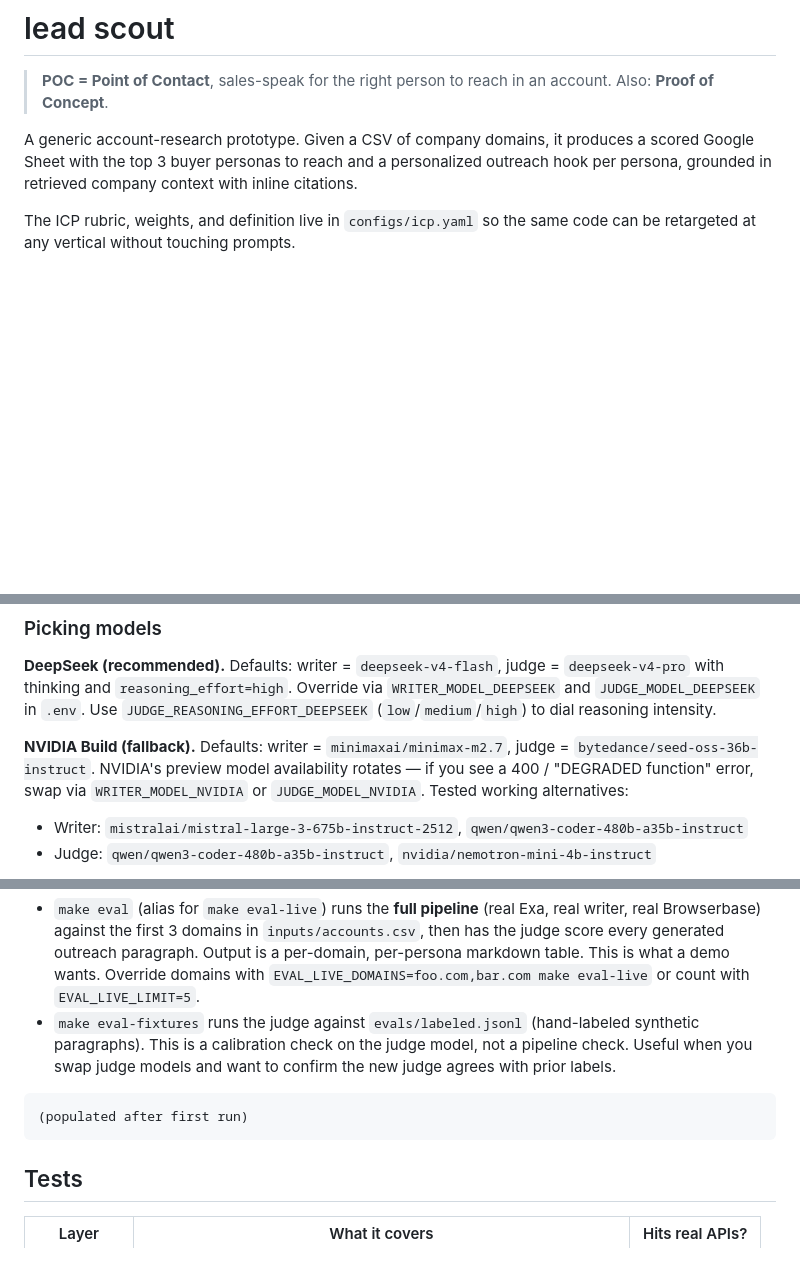
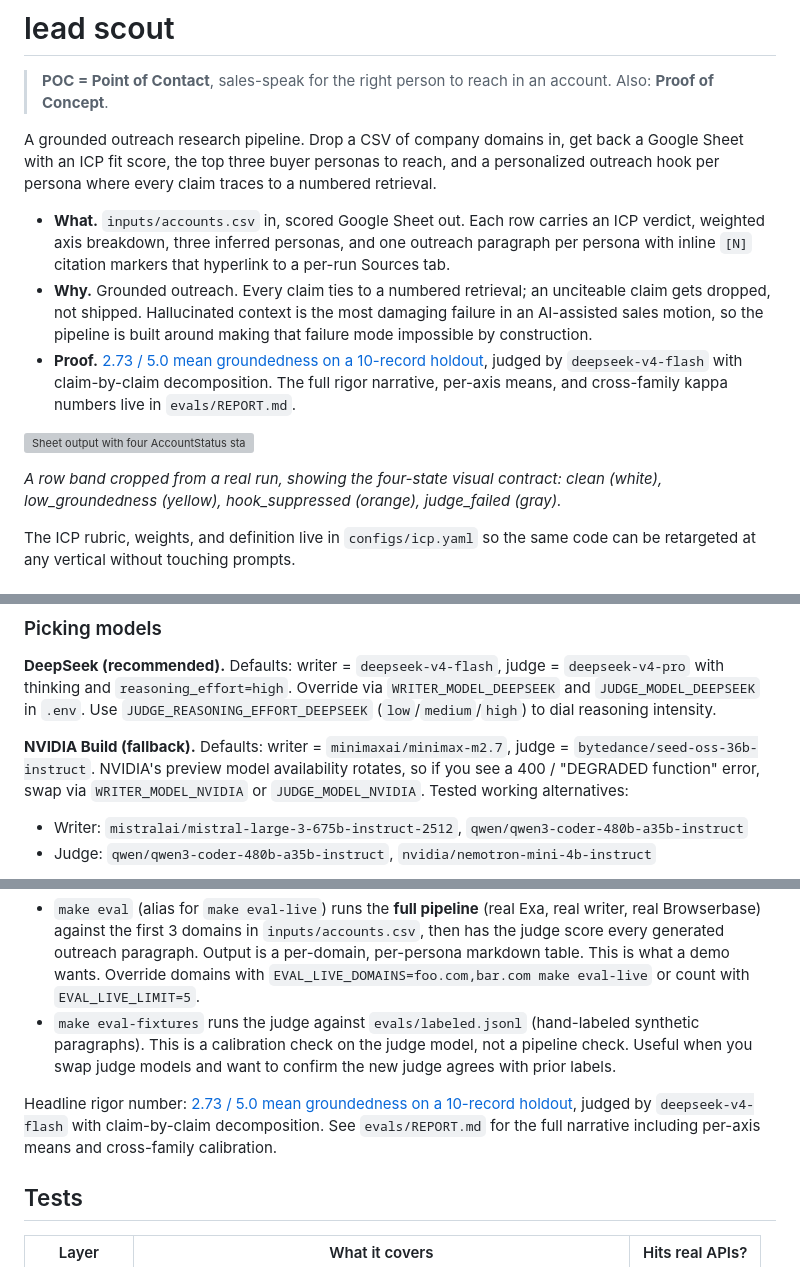
Before and after one commit to pjnhek/poc_scraper, a Markdown page: README.md, 3 parts joined by grey strips. Rendered like a GitHub page; blank space fills up the shorter version; grey boxes are pictures that could not be loaded.

````diff
--- a/README.md
+++ b/README.md
@@ -3,7 +3,15 @@
 > **POC = Point of Contact**, sales-speak for the right person to reach in an account.
 > Also: **Proof of Concept**.
 
-A generic account-research prototype. Given a CSV of company domains, it produces a scored Google Sheet with the top 3 buyer personas to reach and a personalized outreach hook per persona, grounded in retrieved company context with inline citations.
+A grounded outreach research pipeline. Drop a CSV of company domains in, get back a Google Sheet with an ICP fit score, the top three buyer personas to reach, and a personalized outreach hook per persona where every claim traces to a numbered retrieval.
+
+- **What.** `inputs/accounts.csv` in, scored Google Sheet out. Each row carries an ICP verdict, weighted axis breakdown, three inferred personas, and one outreach paragraph per persona with inline `[N]` citation markers that hyperlink to a per-run Sources tab.
+- **Why.** Grounded outreach. Every claim ties to a numbered retrieval; an unciteable claim gets dropped, not shipped. Hallucinated context is the most damaging failure in an AI-assisted sales motion, so the pipeline is built around making that failure mode impossible by construction.
+- **Proof.** [2.73 / 5.0 mean groundedness on a 10-record holdout](evals/REPORT.md), judged by `deepseek-v4-flash` with claim-by-claim decomposition. The full rigor narrative, per-axis means, and cross-family kappa numbers live in `evals/REPORT.md`.
+
+![Sheet output with four AccountStatus states](images/hero.png)
+
+*A row band cropped from a real run, showing the four-state visual contract: clean (white), low_groundedness (yellow), hook_suppressed (orange), judge_failed (gray).*
 
 The ICP rubric, weights, and definition live in `configs/icp.yaml` so the same code can be retargeted at any vertical without touching prompts.
 
@@ -113,7 +164,7 @@ If you want the public-repo guard active locally (recommended for any contributo
 
 **DeepSeek (recommended).** Defaults: writer = `deepseek-v4-flash`, judge = `deepseek-v4-pro` with thinking and `reasoning_effort=high`. Override via `WRITER_MODEL_DEEPSEEK` and `JUDGE_MODEL_DEEPSEEK` in `.env`. Use `JUDGE_REASONING_EFFORT_DEEPSEEK` (`low`/`medium`/`high`) to dial reasoning intensity.
 
-**NVIDIA Build (fallback).** Defaults: writer = `minimaxai/minimax-m2.7`, judge = `bytedance/seed-oss-36b-instruct`. NVIDIA's preview model availability rotates — if you see a 400 / "DEGRADED function" error, swap via `WRITER_MODEL_NVIDIA` or `JUDGE_MODEL_NVIDIA`. Tested working alternatives:
+**NVIDIA Build (fallback).** Defaults: writer = `minimaxai/minimax-m2.7`, judge = `bytedance/seed-oss-36b-instruct`. NVIDIA's preview model availability rotates, so if you see a 400 / "DEGRADED function" error, swap via `WRITER_MODEL_NVIDIA` or `JUDGE_MODEL_NVIDIA`. Tested working alternatives:
 
 - Writer: `mistralai/mistral-large-3-675b-instruct-2512`, `qwen/qwen3-coder-480b-a35b-instruct`
 - Judge: `qwen/qwen3-coder-480b-a35b-instruct`, `nvidia/nemotron-mini-4b-instruct`
@@ -133,9 +184,7 @@ Two modes:
 - `make eval` (alias for `make eval-live`) runs the **full pipeline** (real Exa, real writer, real Browserbase) against the first 3 domains in `inputs/accounts.csv`, then has the judge score every generated outreach paragraph. Output is a per-domain, per-persona markdown table. This is what a demo wants. Override domains with `EVAL_LIVE_DOMAINS=foo.com,bar.com make eval-live` or count with `EVAL_LIVE_LIMIT=5`.
 - `make eval-fixtures` runs the judge against `evals/labeled.jsonl` (hand-labeled synthetic paragraphs). This is a calibration check on the judge model, not a pipeline check. Useful when you swap judge models and want to confirm the new judge agrees with prior labels.
 
-```text
-(populated after first run)
-```
+Headline rigor number: [2.73 / 5.0 mean groundedness on a 10-record holdout](evals/REPORT.md), judged by `deepseek-v4-flash` with claim-by-claim decomposition. See `evals/REPORT.md` for the full narrative including per-axis means and cross-family calibration.
 
 ## Tests
 
````
Also changed, not shown: other parts of README.md (+56 -13 lines).
